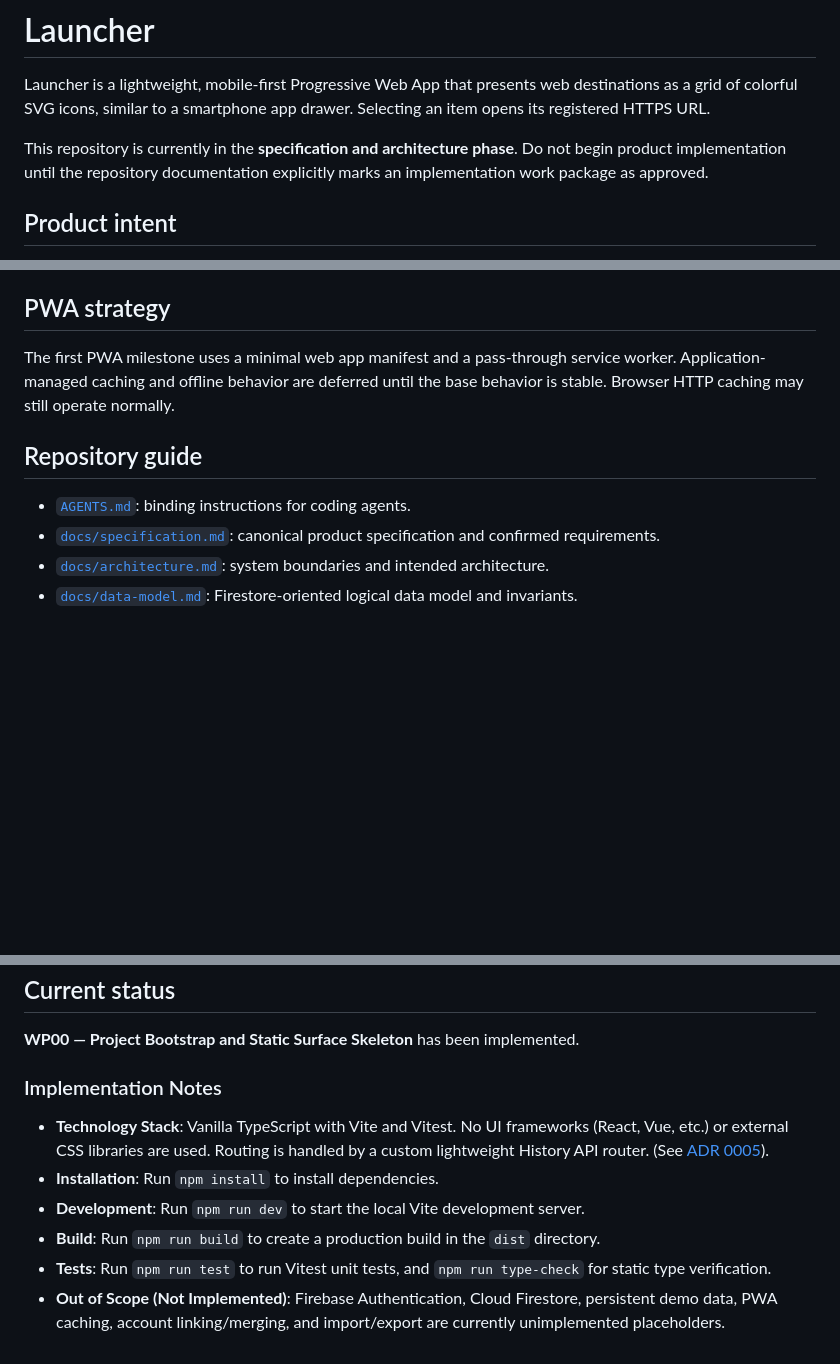
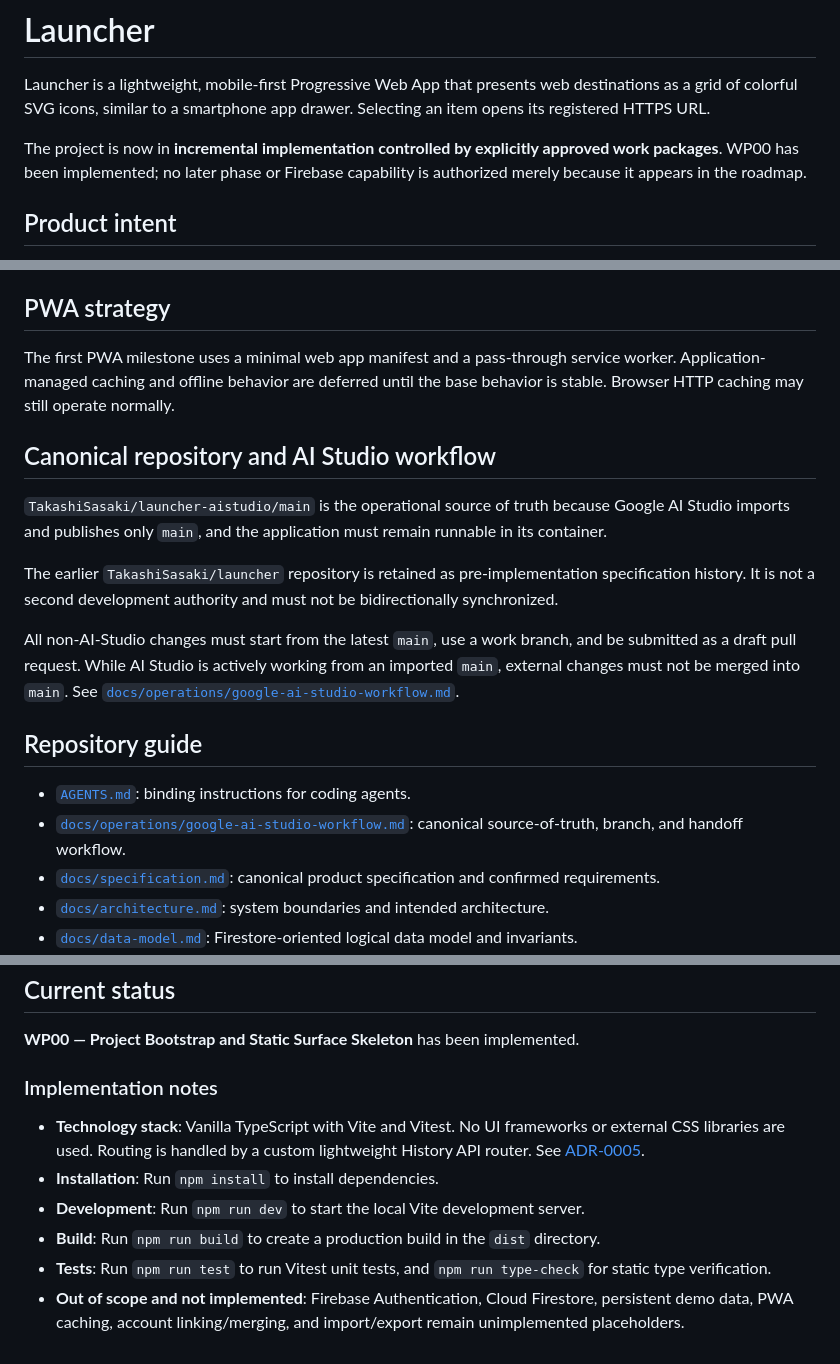
Before and after one commit to TakashiSasaki/launcher-aistudio, a Markdown page: README.md, 3 parts joined by grey strips. GitHub-like rendering; blank space fills up the shorter version.

Commit message:
docs: align README with AI Studio workflow

```diff
--- a/README.md
+++ b/README.md
@@ -2,7 +2,7 @@
 
 Launcher is a lightweight, mobile-first Progressive Web App that presents web destinations as a grid of colorful SVG icons, similar to a smartphone app drawer. Selecting an item opens its registered HTTPS URL.
 
-This repository is currently in the **specification and architecture phase**. Do not begin product implementation until the repository documentation explicitly marks an implementation work package as approved.
+The project is now in **incremental implementation controlled by explicitly approved work packages**. WP00 has been implemented; no later phase or Firebase capability is authorized merely because it appears in the roadmap.
 
 ## Product intent
 
@@ -46,9 +46,18 @@ The sole administrator is the verified Google-authenticated Firebase user corres
 
 The first PWA milestone uses a minimal web app manifest and a pass-through service worker. Application-managed caching and offline behavior are deferred until the base behavior is stable. Browser HTTP caching may still operate normally.
 
+## Canonical repository and AI Studio workflow
+
+`TakashiSasaki/launcher-aistudio/main` is the operational source of truth because Google AI Studio imports and publishes only `main`, and the application must remain runnable in its container.
+
+The earlier `TakashiSasaki/launcher` repository is retained as pre-implementation specification history. It is not a second development authority and must not be bidirectionally synchronized.
+
+All non-AI-Studio changes must start from the latest `main`, use a work branch, and be submitted as a draft pull request. While AI Studio is actively working from an imported `main`, external changes must not be merged into `main`. See [`docs/operations/google-ai-studio-workflow.md`](docs/operations/google-ai-studio-workflow.md).
+
 ## Repository guide
 
 - [`AGENTS.md`](AGENTS.md): binding instructions for coding agents.
+- [`docs/operations/google-ai-studio-workflow.md`](docs/operations/google-ai-studio-workflow.md): canonical source-of-truth, branch, and handoff workflow.
 - [`docs/specification.md`](docs/specification.md): canonical product specification and confirmed requirements.
 - [`docs/architecture.md`](docs/architecture.md): system boundaries and intended architecture.
 - [`docs/data-model.md`](docs/data-model.md): Firestore-oriented logical data model and invariants.
@@ -62,11 +71,11 @@ The first PWA milestone uses a minimal web app manifest and a pass-through servi
 
 **WP00 — Project Bootstrap and Static Surface Skeleton** has been implemented.
 
-### Implementation Notes
+### Implementation notes
 
-- **Technology Stack**: Vanilla TypeScript with Vite and Vitest. No UI frameworks (React, Vue, etc.) or external CSS libraries are used. Routing is handled by a custom lightweight History API router. (See [ADR 0005](docs/decisions/0005-vanilla-ts-vite-stack.md)).
+- **Technology stack**: Vanilla TypeScript with Vite and Vitest. No UI frameworks or external CSS libraries are used. Routing is handled by a custom lightweight History API router. See [ADR-0005](docs/decisions/0005-vanilla-ts-vite-stack.md).
 - **Installation**: Run `npm install` to install dependencies.
 - **Development**: Run `npm run dev` to start the local Vite development server.
 - **Build**: Run `npm run build` to create a production build in the `dist` directory.
 - **Tests**: Run `npm run test` to run Vitest unit tests, and `npm run type-check` for static type verification.
-- **Out of Scope (Not Implemented)**: Firebase Authentication, Cloud Firestore, persistent demo data, PWA caching, account linking/merging, and import/export are currently unimplemented placeholders.
+- **Out of scope and not implemented**: Firebase Authentication, Cloud Firestore, persistent demo data, PWA caching, account linking/merging, and import/export remain unimplemented placeholders.
```
